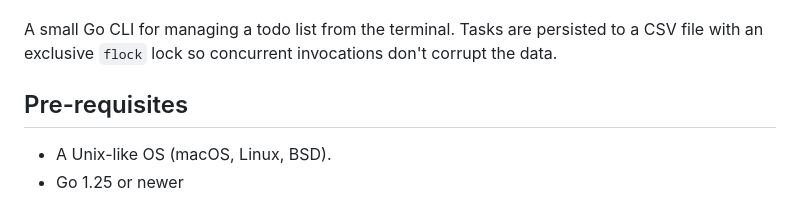
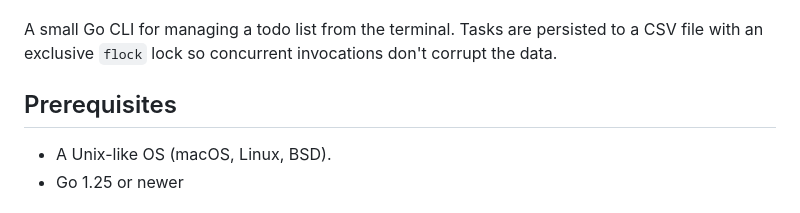
Before and after one commit to code-qtzl/Terminal-Task-Tracker, a Markdown page: README.md, the part around the change. Drawn GitHub-style.

Commit message:
Fix spelling of 'Prerequisites' in README.md

```diff
--- a/README.md
+++ b/README.md
@@ -13,7 +13,7 @@
 \
 A small Go CLI for managing a todo list from the terminal. Tasks are persisted to a CSV file with an exclusive `flock` lock so concurrent invocations don't corrupt the data.
 
-## Pre-requisites
+## Prerequisites
 
 - A Unix-like OS (macOS, Linux, BSD).
 - Go 1.25 or newer
```
